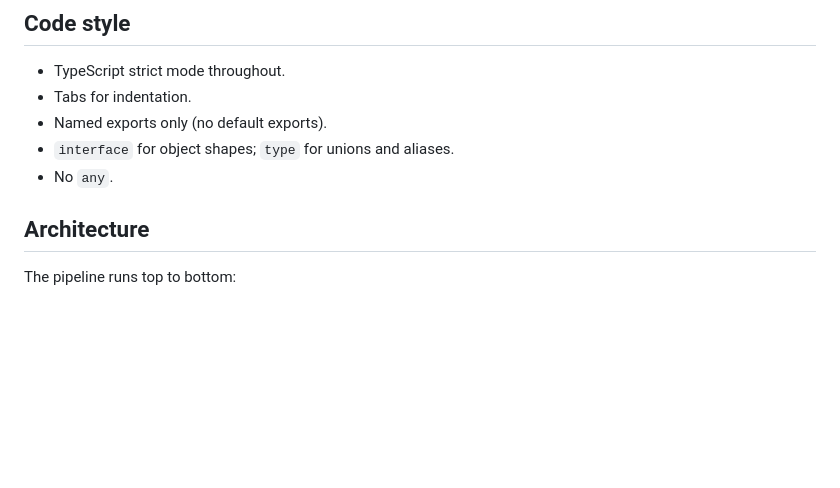
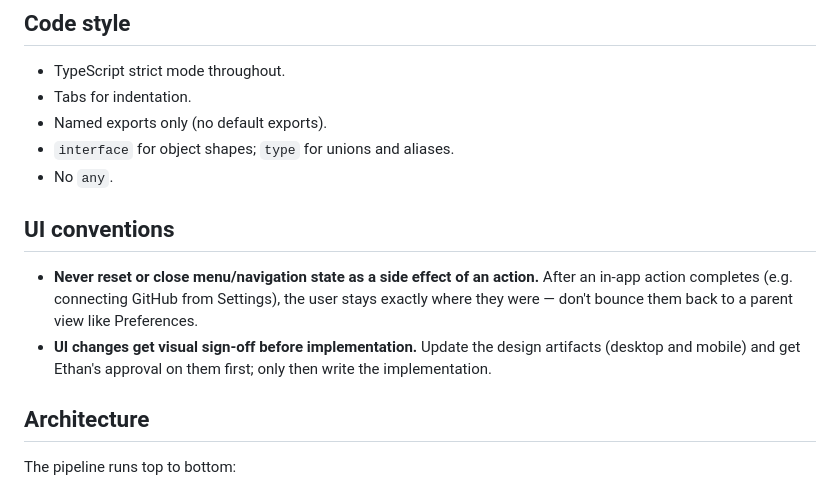
Before and after one commit to ethanluh/quire, a Markdown page: CLAUDE.md, the part around the change. Drawn GitHub-style; blank space fills up the shorter version.

Commit message:
Document UI conventions: no state-reset side effects, artifact-first sign-off
Encodes two repeated corrections: actions must not bounce the user to a
parent view, and UI changes get desktop+mobile artifact approval before
implementation.

Co-Authored-By: Claude Fable 5 <noreply@anthropic.com>

```diff
--- a/CLAUDE.md
+++ b/CLAUDE.md
@@ -41,6 +41,11 @@ Every PR body should include a `<!-- declared-direction: ... -->` HTML comment s
 - Named exports only (no default exports).
 - `interface` for object shapes; `type` for unions and aliases.
 - No `any`.
+
+## UI conventions
+
+- **Never reset or close menu/navigation state as a side effect of an action.** After an in-app action completes (e.g. connecting GitHub from Settings), the user stays exactly where they were — don't bounce them back to a parent view like Preferences.
+- **UI changes get visual sign-off before implementation.** Update the design artifacts (desktop and mobile) and get Ethan's approval on them first; only then write the implementation.
 
 ## Architecture
 
```
